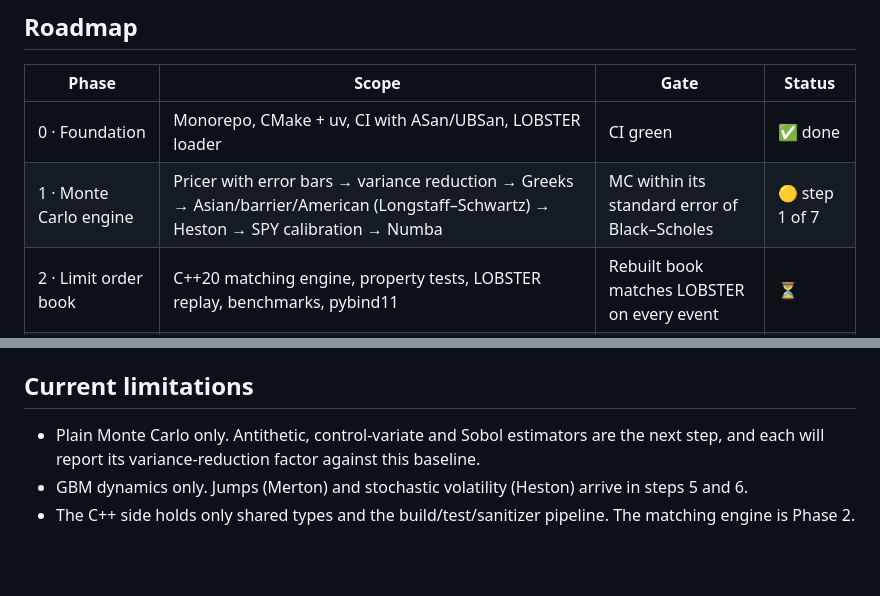
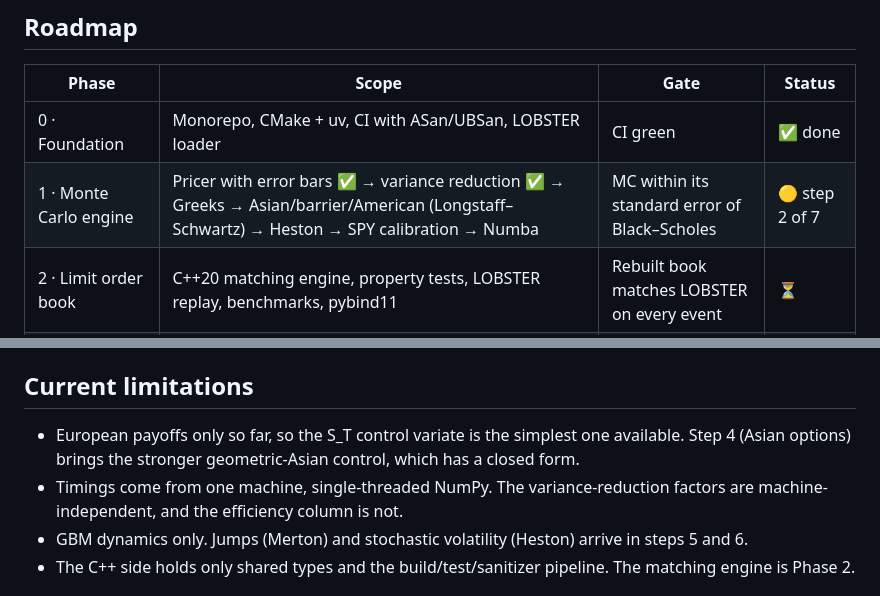
Before and after one commit to naqi-zaidi/quant-stack, a Markdown page: README.md, 2 parts joined by grey strips. Rendered like a GitHub page; blank space fills up the shorter version.

```diff
--- a/README.md
+++ b/README.md
@@ -58,7 +109,7 @@ flowchart TB
 | Phase | Scope | Gate | Status |
 |---|---|---|---|
 | 0 · Foundation | Monorepo, CMake + uv, CI with ASan/UBSan, LOBSTER loader | CI green | ✅ done |
-| 1 · Monte Carlo engine | Pricer with error bars → variance reduction → Greeks → Asian/barrier/American (Longstaff–Schwartz) → Heston → SPY calibration → Numba | MC within its standard error of Black–Scholes | 🟡 step 1 of 7 |
+| 1 · Monte Carlo engine | Pricer with error bars ✅ → variance reduction ✅ → Greeks → Asian/barrier/American (Longstaff–Schwartz) → Heston → SPY calibration → Numba | MC within its standard error of Black–Scholes | 🟡 step 2 of 7 |
 | 2 · Limit order book | C++20 matching engine, property tests, LOBSTER replay, benchmarks, pybind11 | Rebuilt book matches LOBSTER on every event | ⏳ |
 | 3 · Market maker | Avellaneda–Stoikov, order-flow-imbalance skew, markouts, risk overlay | Walk-forward, out-of-sample, net of fees | ⏳ |
 | 4 · Add-ons | Delta-hedging PnL simulator, Almgren–Chriss execution on the book | — | ⏳ |
@@ -116,7 +174,8 @@ quant-stack/
 
 ## Current limitations
 
-- Plain Monte Carlo only. Antithetic, control-variate and Sobol estimators are the next step, and each will report its variance-reduction factor against this baseline.
+- European payoffs only so far, so the S_T control variate is the simplest one available. Step 4 (Asian options) brings the stronger geometric-Asian control, which has a closed form.
+- Timings come from one machine, single-threaded NumPy. The variance-reduction factors are machine-independent, and the efficiency column is not.
 - GBM dynamics only. Jumps (Merton) and stochastic volatility (Heston) arrive in steps 5 and 6.
 - The C++ side holds only shared types and the build/test/sanitizer pipeline. The matching engine is Phase 2.
 
```
Also changed, not shown: other parts of README.md (+63 -5 lines), docs/figures/variance_reduction.png (added), 10 other files.
